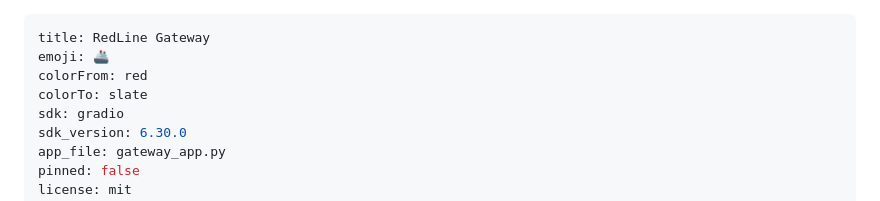
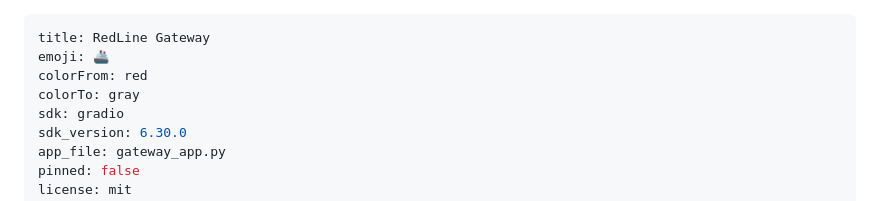
Before and after one commit to AllenFletcherAI/Haulitz, a Markdown page: README.md, the part around the change. GitHub-like rendering.

Commit message:
docs: fix colorTo metadata for Hugging Face validator

```diff
--- a/README.md
+++ b/README.md
@@ -2,7 +2,7 @@
 title: RedLine Gateway
 emoji: 🚢
 colorFrom: red
-colorTo: slate
+colorTo: gray
 sdk: gradio
 sdk_version: 6.30.0
 app_file: gateway_app.py
```
